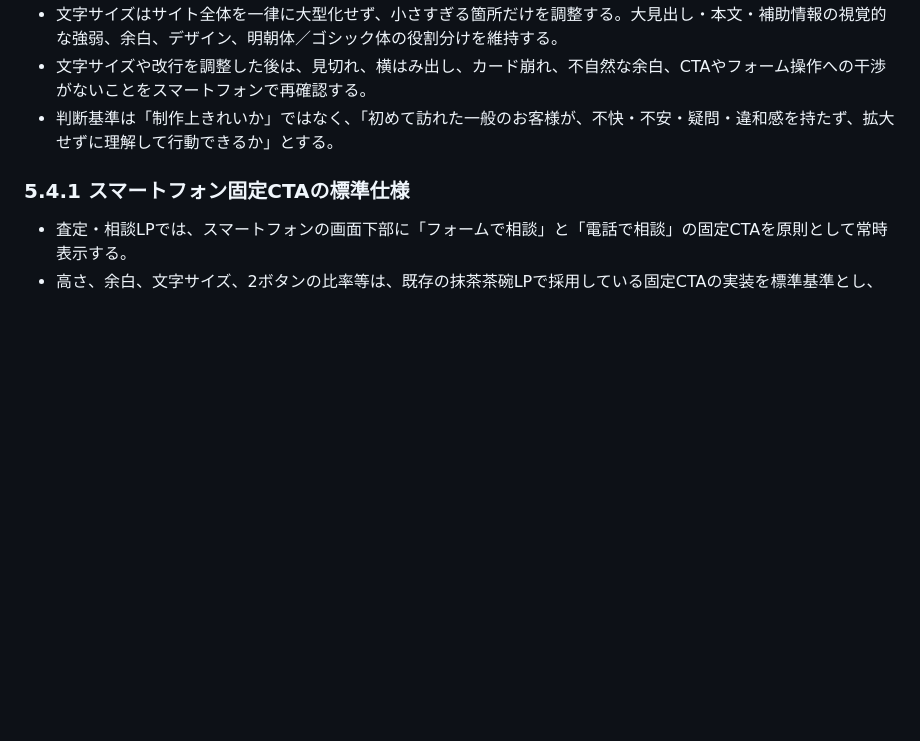
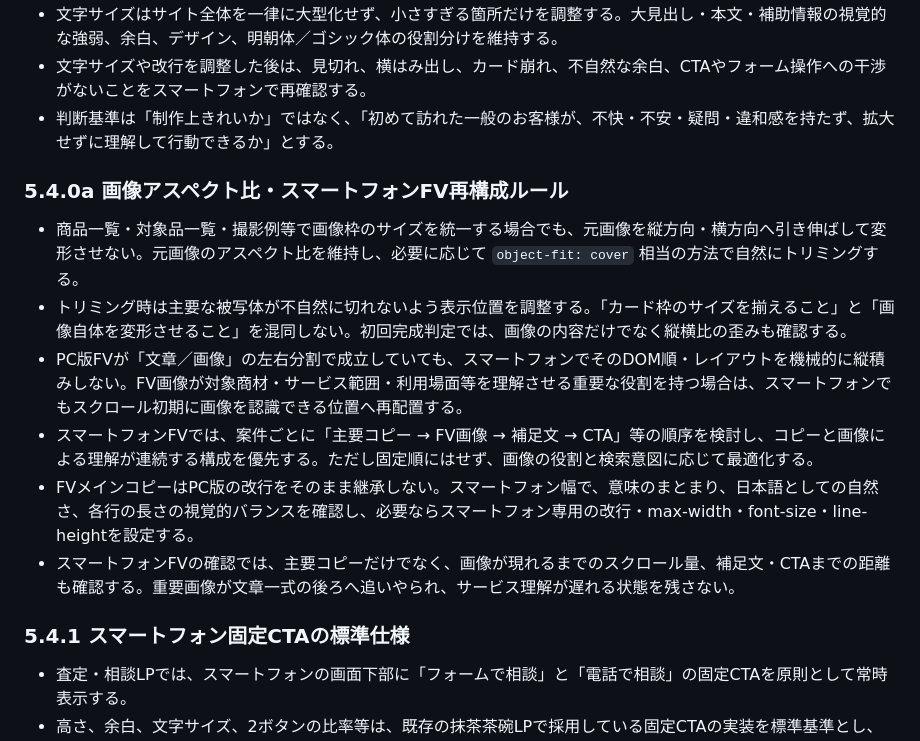
Before and after one commit to allmight-lab/web-sales-demos, a Markdown page: docs/lp-ad-market-validation-rules.md, the part around the change. Rendered like a GitHub page; blank space fills up the shorter version.

Commit message:
Add image aspect ratio and mobile FV layout rules

```diff
--- a/docs/lp-ad-market-validation-rules.md
+++ b/docs/lp-ad-market-validation-rules.md
@@ -215,6 +215,14 @@ LP仕様は以下の3種類に分けて考える。
 - 文字サイズや改行を調整した後は、見切れ、横はみ出し、カード崩れ、不自然な余白、CTAやフォーム操作への干渉がないことをスマートフォンで再確認する。
 - 判断基準は「制作上きれいか」ではなく、「初めて訪れた一般のお客様が、不快・不安・疑問・違和感を持たず、拡大せずに理解して行動できるか」とする。
 
+### 5.4.0a 画像アスペクト比・スマートフォンFV再構成ルール
+- 商品一覧・対象品一覧・撮影例等で画像枠のサイズを統一する場合でも、元画像を縦方向・横方向へ引き伸ばして変形させない。元画像のアスペクト比を維持し、必要に応じて `object-fit: cover` 相当の方法で自然にトリミングする。
+- トリミング時は主要な被写体が不自然に切れないよう表示位置を調整する。「カード枠のサイズを揃えること」と「画像自体を変形させること」を混同しない。初回完成判定では、画像の内容だけでなく縦横比の歪みも確認する。
+- PC版FVが「文章／画像」の左右分割で成立していても、スマートフォンでそのDOM順・レイアウトを機械的に縦積みしない。FV画像が対象商材・サービス範囲・利用場面等を理解させる重要な役割を持つ場合は、スマートフォンでもスクロール初期に画像を認識できる位置へ再配置する。
+- スマートフォンFVでは、案件ごとに「主要コピー → FV画像 → 補足文 → CTA」等の順序を検討し、コピーと画像による理解が連続する構成を優先する。ただし固定順にはせず、画像の役割と検索意図に応じて最適化する。
+- FVメインコピーはPC版の改行をそのまま継承しない。スマートフォン幅で、意味のまとまり、日本語としての自然さ、各行の長さの視覚的バランスを確認し、必要ならスマートフォン専用の改行・max-width・font-size・line-heightを設定する。
+- スマートフォンFVの確認では、主要コピーだけでなく、画像が現れるまでのスクロール量、補足文・CTAまでの距離も確認する。重要画像が文章一式の後ろへ追いやられ、サービス理解が遅れる状態を残さない。
+
 ### 5.4.1 スマートフォン固定CTAの標準仕様
 - 査定・相談LPでは、スマートフォンの画面下部に「フォームで相談」と「電話で相談」の固定CTAを原則として常時表示する。
 - 高さ、余白、文字サイズ、2ボタンの比率等は、既存の抹茶茶碗LPで採用している固定CTAの実装を標準基準とし、新規LPでは可能な限りその共通基盤を継承する。端末幅に応じたレスポンシブ調整は許容するが、理由なく大型化・小型化しない。
```
